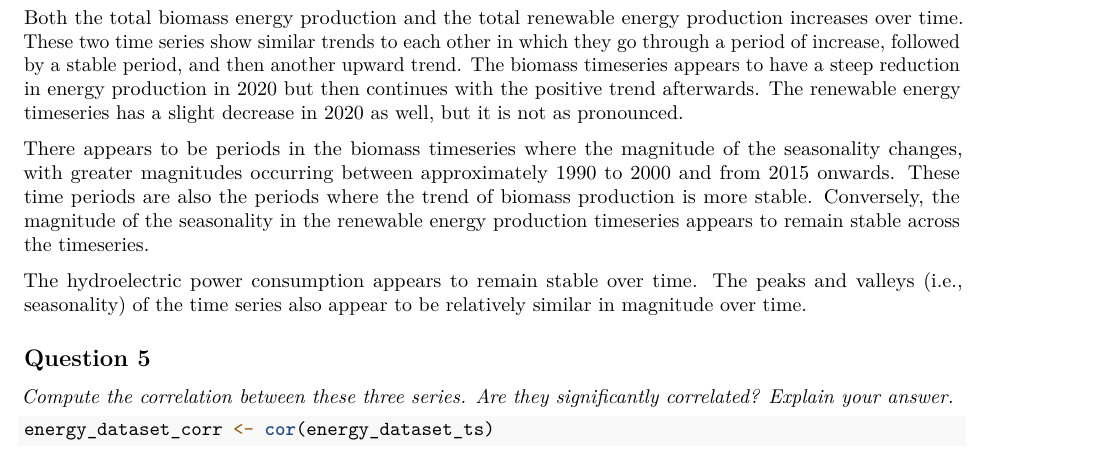
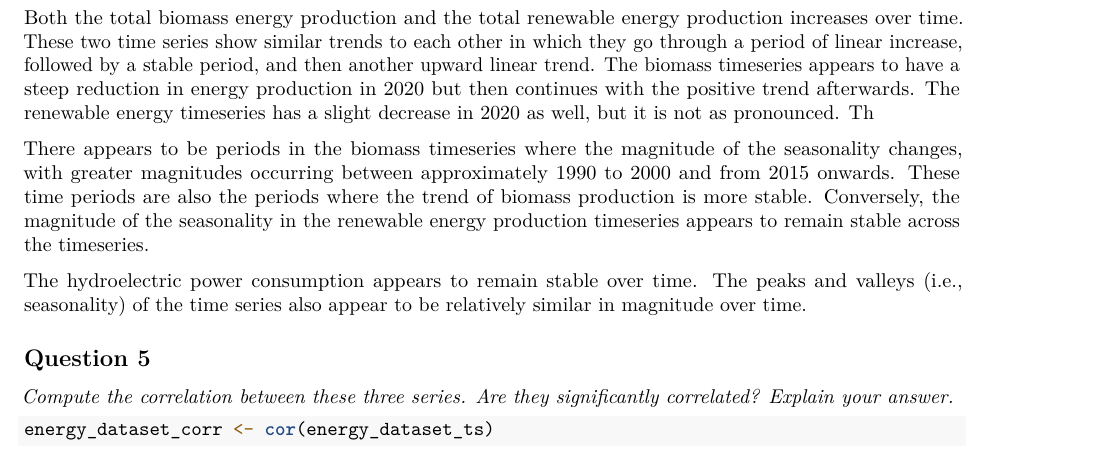
Before and after one commit to rachls/TSA_Sp25, an R Markdown document (Assignments/RachaelStephan_TSA_A02_Sp25.Rmd): part of page 4 of 5 before the commit and part of page 4 of 6 after it, cut so that both start at the same text. Rendered offline with R 4.5, knitr and Pandoc, then LaTeX, with nearby package versions; some code elsewhere in the file could not run offline.

Commit message:
work period A2 11:46

````diff
--- a/Assignments/RachaelStephan_TSA_A02_Sp25.Rmd
+++ b/Assignments/RachaelStephan_TSA_A02_Sp25.Rmd
@@ -164,7 +164,7 @@ autoplot(energy_dataset_ts)+
        colour = "Energy Type")
 ```
 
-Both the total biomass energy production and the total renewable energy production increases over time. These two time series show similar trends to each other in which they go through a period of increase, followed by a stable period, and then another upward trend. The biomass timeseries appears to have a steep reduction in energy production in 2020 but then continues with the positive trend afterwards. The renewable energy timeseries has a slight decrease in 2020 as well, but it is not as pronounced.
+Both the total biomass energy production and the total renewable energy production increases over time. These two time series show similar trends to each other in which they go through a period of linear increase, followed by a stable period, and then another upward linear trend. The biomass timeseries appears to have a steep reduction in energy production in 2020 but then continues with the positive trend afterwards. The renewable energy timeseries has a slight decrease in 2020 as well, but it is not as pronounced. Th
 
 There appears to be periods in the biomass timeseries where the magnitude of the seasonality changes, with greater magnitudes occurring between approximately 1990 to 2000 and from 2015 onwards. These time periods are also the periods where the trend of biomass production is more stable. Conversely, the magnitude of the seasonality in the renewable energy production timeseries appears to remain stable across the timeseries.
 
````
Also changed, not shown: Assignments/RachaelStephan_TSA_A02_Sp25.pdf, Assignments/RachaelStephan_TSA_A02_Sp25.Rmd (4 more changed lines).
